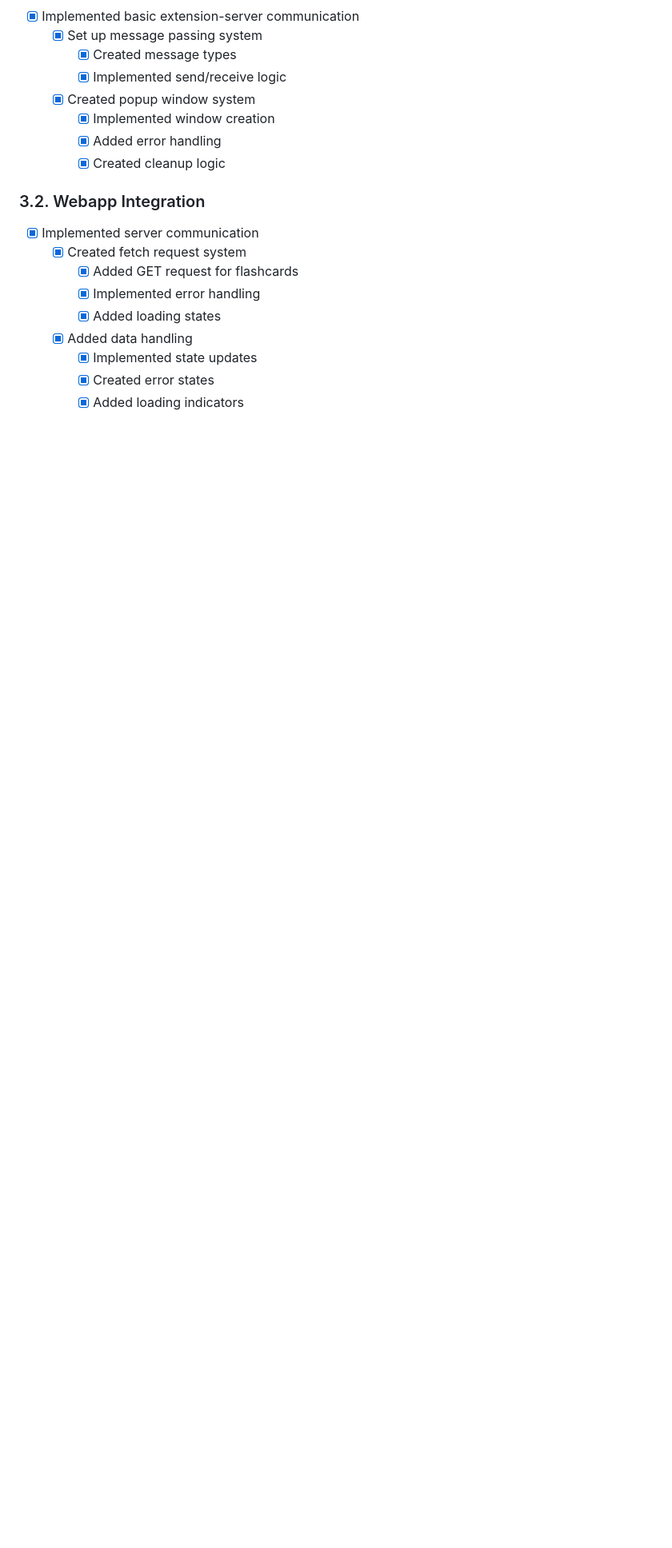
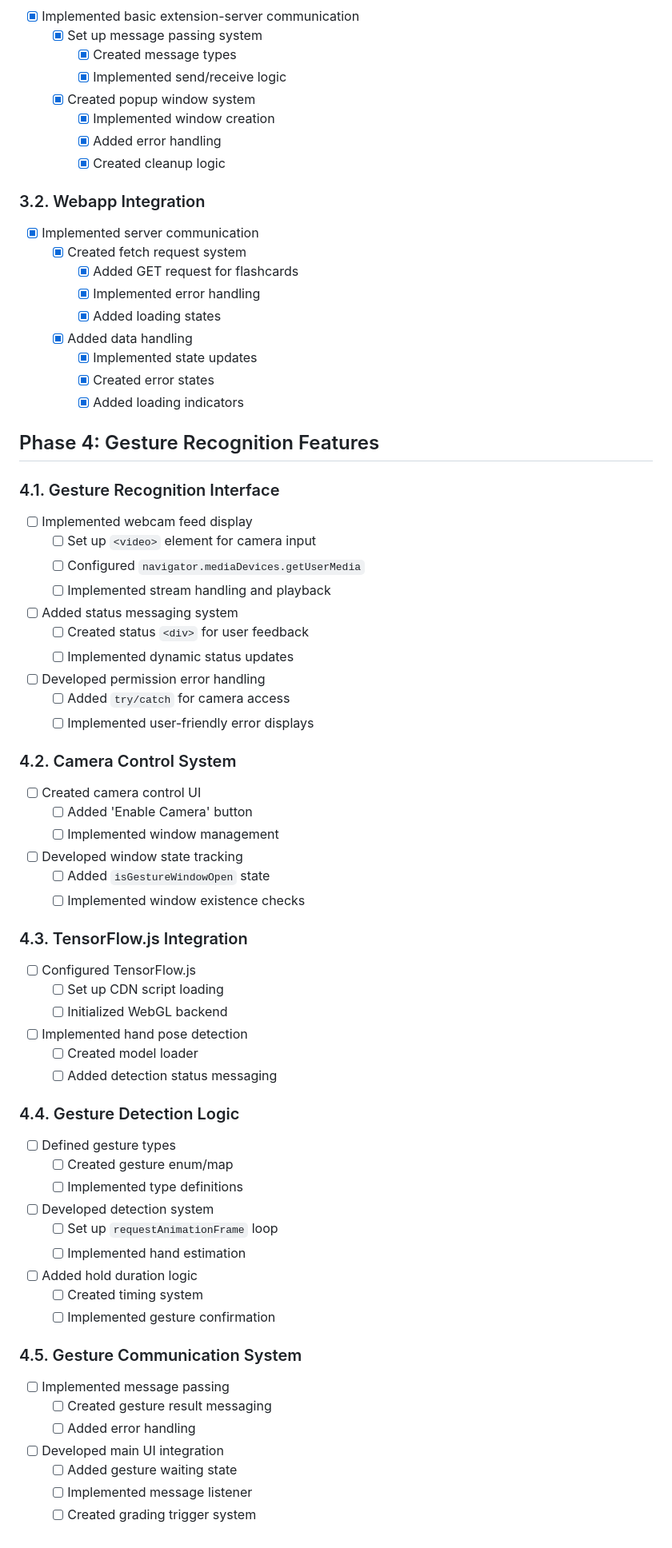
Before and after one commit to Sandro-Kiladze/flashcard-ext, a Markdown page: TODO.md, the part around the change. Shown at 80% size. Drawn GitHub-style; blank space fills up the shorter version.

Commit message:
updated todo

```diff
--- a/TODO.md
+++ b/TODO.md
@@ -174,3 +174,52 @@
         - [x] Implemented state updates
         - [x] Created error states
         - [x] Added loading indicators
+
+## Phase 4: Gesture Recognition Features
+### 4.1. Gesture Recognition Interface
+- [ ] Implemented webcam feed display
+    - [ ] Set up `<video>` element for camera input
+    - [ ] Configured `navigator.mediaDevices.getUserMedia`
+    - [ ] Implemented stream handling and playback
+- [ ] Added status messaging system
+    - [ ] Created status `<div>` for user feedback
+    - [ ] Implemented dynamic status updates
+- [ ] Developed permission error handling
+    - [ ] Added `try/catch` for camera access
+    - [ ] Implemented user-friendly error displays
+
+### 4.2. Camera Control System
+- [ ] Created camera control UI
+    - [ ] Added 'Enable Camera' button
+    - [ ] Implemented window management
+- [ ] Developed window state tracking
+    - [ ] Added `isGestureWindowOpen` state
+    - [ ] Implemented window existence checks
+
+### 4.3. TensorFlow.js Integration
+- [ ] Configured TensorFlow.js
+    - [ ] Set up CDN script loading
+    - [ ] Initialized WebGL backend
+- [ ] Implemented hand pose detection
+    - [ ] Created model loader
+    - [ ] Added detection status messaging
+
+### 4.4. Gesture Detection Logic
+- [ ] Defined gesture types
+    - [ ] Created gesture enum/map
+    - [ ] Implemented type definitions
+- [ ] Developed detection system
+    - [ ] Set up `requestAnimationFrame` loop
+    - [ ] Implemented hand estimation
+- [ ] Added hold duration logic
+    - [ ] Created timing system
+    - [ ] Implemented gesture confirmation
+
+### 4.5. Gesture Communication System
+- [ ] Implemented message passing
+    - [ ] Created gesture result messaging
+    - [ ] Added error handling
+- [ ] Developed main UI integration
+    - [ ] Added gesture waiting state
+    - [ ] Implemented message listener
+    - [ ] Created grading trigger system
```
